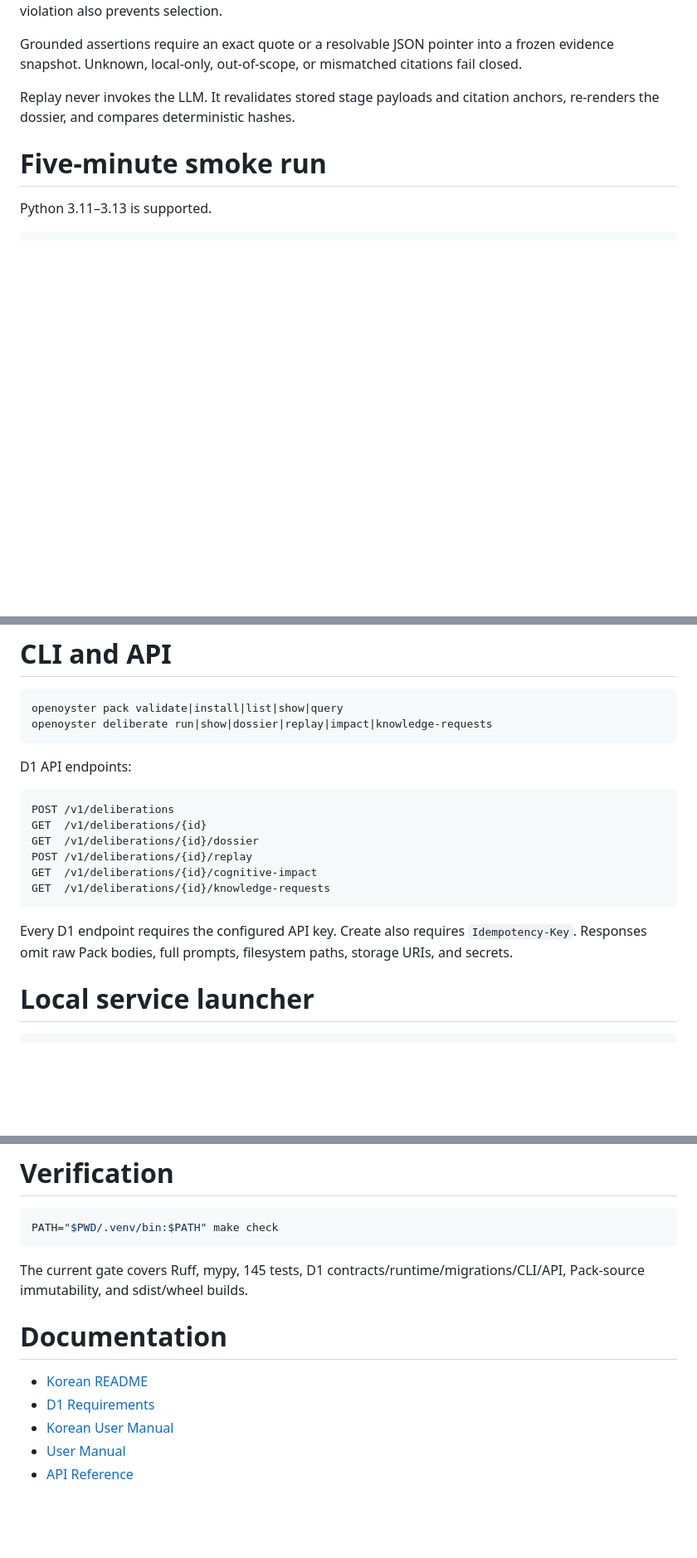
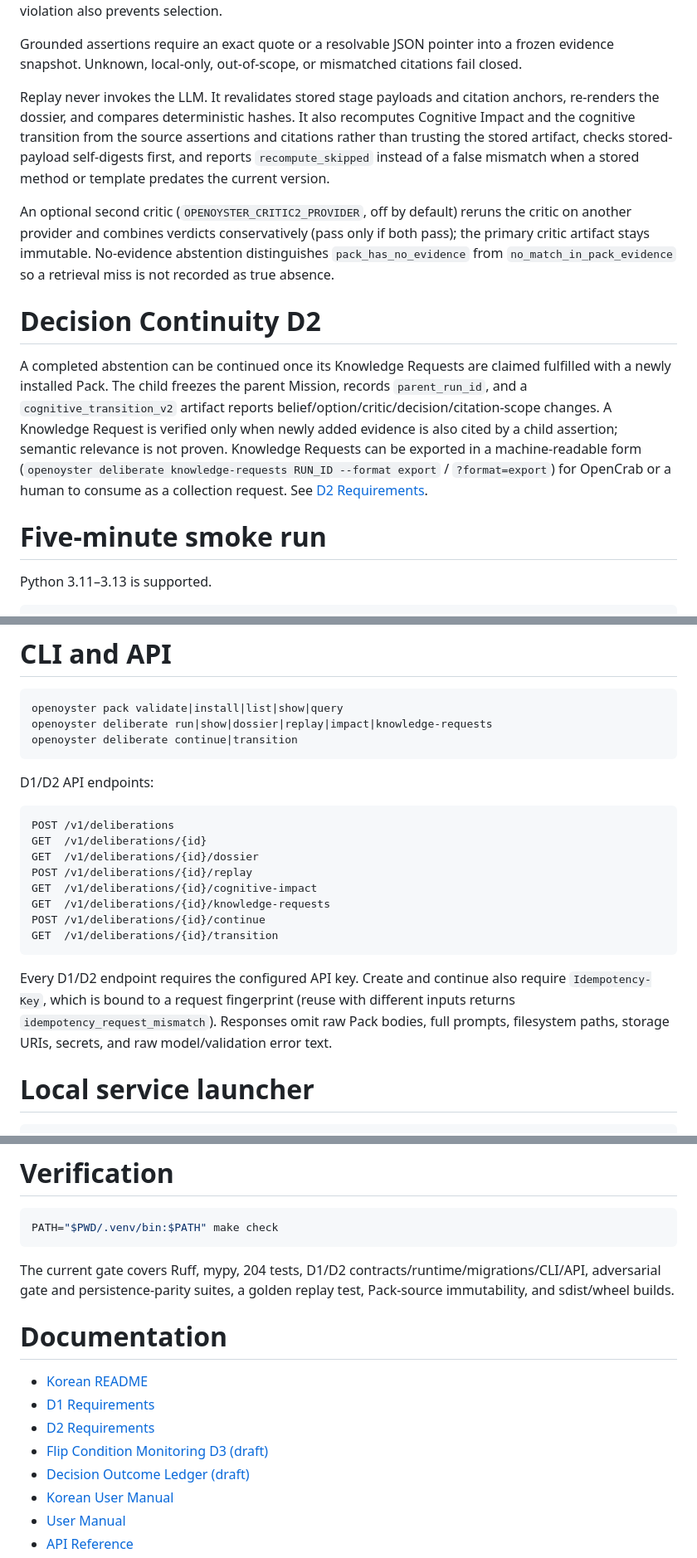
Before and after one commit to Pandoll-AI/OpenOyster, a Markdown page: README-en.md, 3 parts joined by grey strips. Shown at 83% size. GitHub-like rendering; blank space fills up the shorter version.

Commit message:
Sync English README and record merge in the acceptance log
Bring README-en.md up to the current state: 204-test badge/gate, Decision
Continuity D2 with machine-readable KR export, optional second critic, no-evidence
cause split, replay recompute, request-fingerprint idempotency, and D2/D3/ledger
doc links. Mark the integrity-hardening acceptance record as committed and merged.

Co-Authored-By: Claude Fable 5 <noreply@anthropic.com>

````diff
--- a/README-en.md
+++ b/README-en.md
@@ -59,7 +59,26 @@ Grounded assertions require an exact quote or a resolvable JSON pointer into a f
 snapshot. Unknown, local-only, out-of-scope, or mismatched citations fail closed.
 
 Replay never invokes the LLM. It revalidates stored stage payloads and citation anchors,
-re-renders the dossier, and compares deterministic hashes.
+re-renders the dossier, and compares deterministic hashes. It also recomputes Cognitive Impact
+and the cognitive transition from the source assertions and citations rather than trusting the
+stored artifact, checks stored-payload self-digests first, and reports `recompute_skipped`
+instead of a false mismatch when a stored method or template predates the current version.
+
+An optional second critic (`OPENOYSTER_CRITIC2_PROVIDER`, off by default) reruns the critic on
+another provider and combines verdicts conservatively (pass only if both pass); the primary
+critic artifact stays immutable. No-evidence abstention distinguishes `pack_has_no_evidence`
+from `no_match_in_pack_evidence` so a retrieval miss is not recorded as true absence.
+
+# Decision Continuity D2
+
+A completed abstention can be continued once its Knowledge Requests are claimed fulfilled with a
+newly installed Pack. The child freezes the parent Mission, records `parent_run_id`, and a
+`cognitive_transition_v2` artifact reports belief/option/critic/decision/citation-scope changes.
+A Knowledge Request is verified only when newly added evidence is also cited by a child assertion;
+semantic relevance is not proven. Knowledge Requests can be exported in a machine-readable form
+(`openoyster deliberate knowledge-requests RUN_ID --format export` / `?format=export`) for
+OpenCrab or a human to consume as a collection request. See
+[D2 Requirements](docs/DECISION_CONTINUITY_D2_REQUIREMENTS.md).
 
 # Five-minute smoke run
 
@@ -117,9 +136,10 @@ mission charter reference are optional.
 ```text
 openoyster pack validate|install|list|show|query
 openoyster deliberate run|show|dossier|replay|impact|knowledge-requests
+openoyster deliberate continue|transition
 ```
 
-D1 API endpoints:
+D1/D2 API endpoints:
 
 ```text
 POST /v1/deliberations
@@ -128,10 +148,14 @@ GET  /v1/deliberations/{id}/dossier
 POST /v1/deliberations/{id}/replay
 GET  /v1/deliberations/{id}/cognitive-impact
 GET  /v1/deliberations/{id}/knowledge-requests
+POST /v1/deliberations/{id}/continue
+GET  /v1/deliberations/{id}/transition
 ```
 
-Every D1 endpoint requires the configured API key. Create also requires `Idempotency-Key`.
-Responses omit raw Pack bodies, full prompts, filesystem paths, storage URIs, and secrets.
+Every D1/D2 endpoint requires the configured API key. Create and continue also require
+`Idempotency-Key`, which is bound to a request fingerprint (reuse with different inputs returns
+`idempotency_request_mismatch`). Responses omit raw Pack bodies, full prompts, filesystem paths,
+storage URIs, secrets, and raw model/validation error text.
 
 # Local service launcher
 
@@ -149,13 +173,17 @@ Use macOS `launchd`, containers, or a remote deployment path for formal long-run
 PATH="$PWD/.venv/bin:$PATH" make check
 ```
 
-The current gate covers Ruff, mypy, 145 tests, D1 contracts/runtime/migrations/CLI/API,
-Pack-source immutability, and sdist/wheel builds.
+The current gate covers Ruff, mypy, 204 tests, D1/D2 contracts/runtime/migrations/CLI/API,
+adversarial gate and persistence-parity suites, a golden replay test, Pack-source immutability,
+and sdist/wheel builds.
 
 # Documentation
 
 - [Korean README](README.md)
 - [D1 Requirements](docs/AUTONOMOUS_DELIBERATION_D1_REQUIREMENTS.md)
+- [D2 Requirements](docs/DECISION_CONTINUITY_D2_REQUIREMENTS.md)
+- [Flip Condition Monitoring D3 (draft)](docs/DELIBERATION_FLIP_MONITORING_D3_REQUIREMENTS.md)
+- [Decision Outcome Ledger (draft)](docs/DECISION_OUTCOME_LEDGER_REQUIREMENTS.md)
 - [Korean User Manual](docs/USER_MANUAL_KO.md)
 - [User Manual](docs/USER_MANUAL.md)
 - [API Reference](docs/API_REFERENCE.md)
````
Also changed, not shown: other parts of README-en.md (+1 -1 lines), docs/delegation/2026-07-16_DELIBERATION_INTEGRITY_ACCEPTANCE.md (+3 -1 lines).
